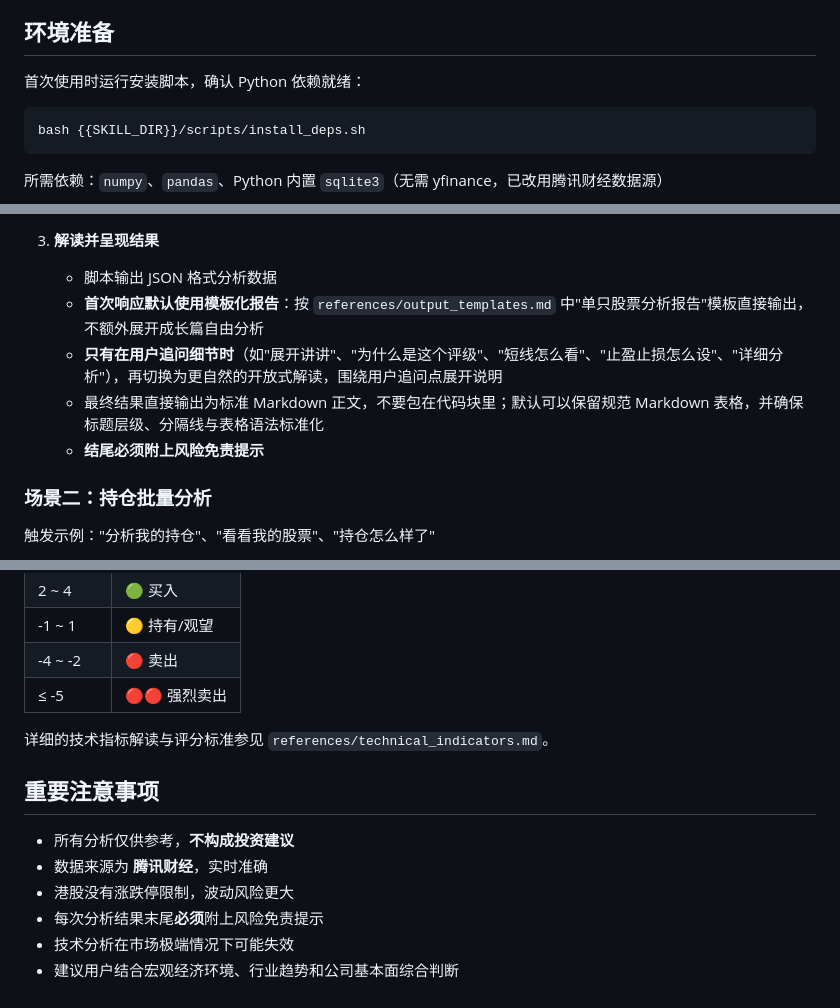
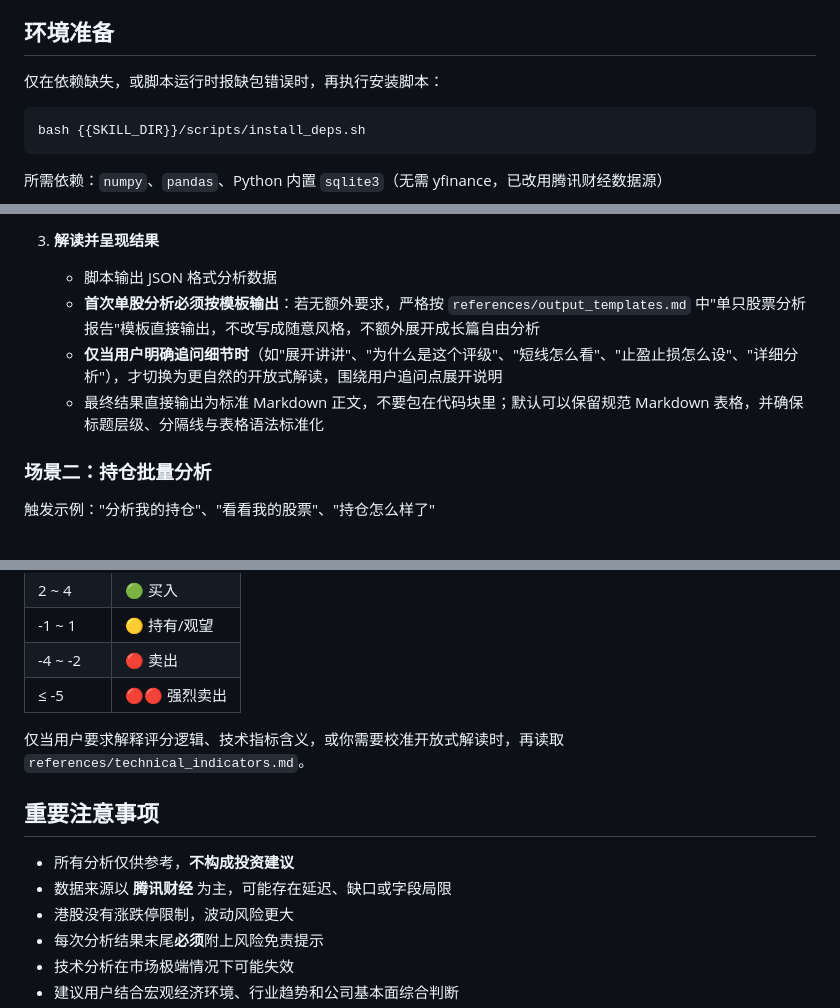
Before and after one commit to TacitLab/stockbuddy, a Markdown page: SKILL.md, 3 parts joined by grey strips. Rendered like a GitHub page.

````diff
--- a/SKILL.md
+++ b/SKILL.md
@@ -17,7 +17,7 @@ A 股、港股、美股的技术面与基础估值综合分析工具，输出量
 
 ## 环境准备
 
-首次使用时运行安装脚本，确认 Python 依赖就绪：
+仅在依赖缺失，或脚本运行时报缺包错误时，再执行安装脚本：
 
 ```bash
 bash {{SKILL_DIR}}/scripts/install_deps.sh
@@ -49,10 +49,9 @@ bash {{SKILL_DIR}}/scripts/install_deps.sh
 
 3. **解读并呈现结果**
    - 脚本输出 JSON 格式分析数据
-   - **首次响应默认使用模板化报告**：按 `references/output_templates.md` 中"单只股票分析报告"模板直接输出，不额外展开成长篇自由分析
-   - **只有在用户追问细节时**（如"展开讲讲"、"为什么是这个评级"、"短线怎么看"、"止盈止损怎么设"、"详细分析"），再切换为更自然的开放式解读，围绕用户追问点展开说明
+   - **首次单股分析必须按模板输出**：若无额外要求，严格按 `references/output_templates.md` 中"单只股票分析报告"模板直接输出，不改写成随意风格，不额外展开成长篇自由分析
+   - **仅当用户明确追问细节时**（如"展开讲讲"、"为什么是这个评级"、"短线怎么看"、"止盈止损怎么设"、"详细分析"），才切换为更自然的开放式解读，围绕用户追问点展开说明
    - 最终结果直接输出为标准 Markdown 正文，不要包在代码块里；默认可以保留规范 Markdown 表格，并确保标题层级、分隔线与表格语法标准化
-   - **结尾必须附上风险免责提示**
 
 ### 场景二：持仓批量分析
 
@@ -115,12 +113,12 @@ bash {{SKILL_DIR}}/scripts/install_deps.sh
 | -4 ~ -2 | 🔴 卖出 |
 | ≤ -5 | 🔴🔴 强烈卖出 |
 
-详细的技术指标解读与评分标准参见 `references/technical_indicators.md`。
+仅当用户要求解释评分逻辑、技术指标含义，或你需要校准开放式解读时，再读取 `references/technical_indicators.md`。
 
 ## 重要注意事项
 
 - 所有分析仅供参考，**不构成投资建议**
-- 数据来源为 **腾讯财经**，实时准确
+- 数据来源以 **腾讯财经** 为主，可能存在延迟、缺口或字段局限
 - 港股没有涨跌停限制，波动风险更大
 - 每次分析结果末尾**必须**附上风险免责提示
 - 技术分析在市场极端情况下可能失效
````
Also changed, not shown: other parts of SKILL.md (+0 -1 lines), references/output_templates.md (+54 -63 lines).
